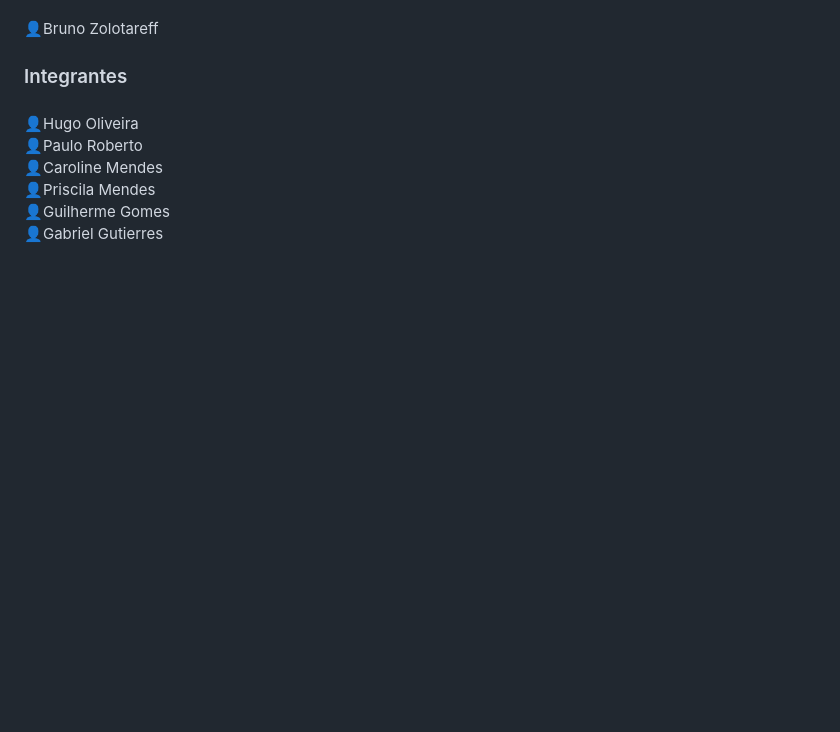
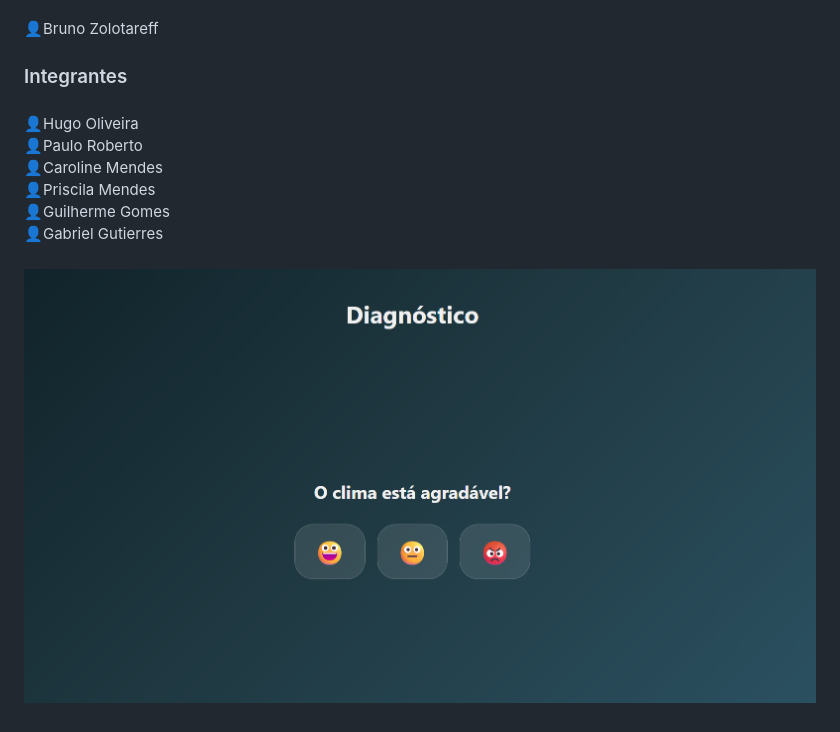
Before and after one commit to guigozt700/Clear-Mind, a Markdown page: README.md, the part around the change. GitHub-like rendering; pictures changed too: 2-Imagem/Diagnostico-Print.png (added); blank space fills up the shorter version.

Commit message:
inserção-de-imagem-print-no-redme

```diff
--- a/README.md
+++ b/README.md
@@ -17,3 +17,5 @@
 <p align="left">👤Hugo Oliveira<br>👤Paulo Roberto<br>👤Caroline Mendes<br>👤Priscila Mendes<br>👤Guilherme Gomes<br>👤Gabriel Gutierres</p>
 
 ###
+
+![Diagnostico-Print](/2-Imagem/Diagnostico-Print.png)
```
Also changed, not shown: image.png (added).
